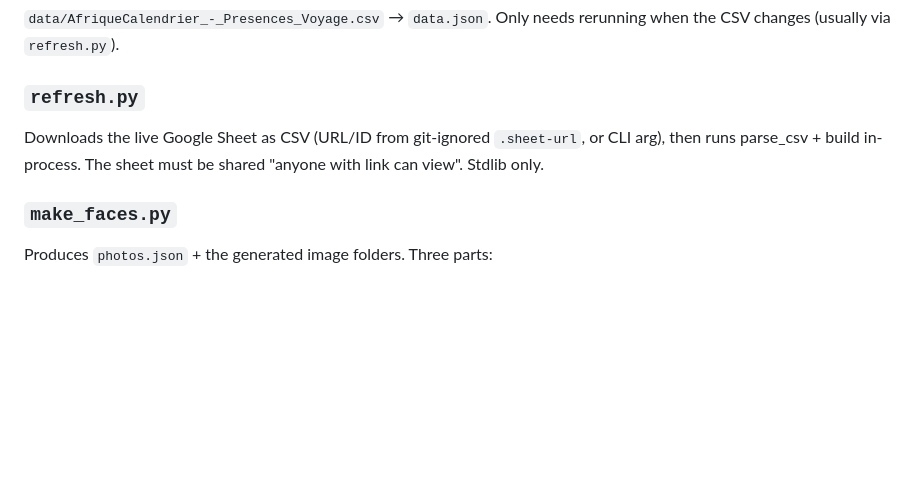
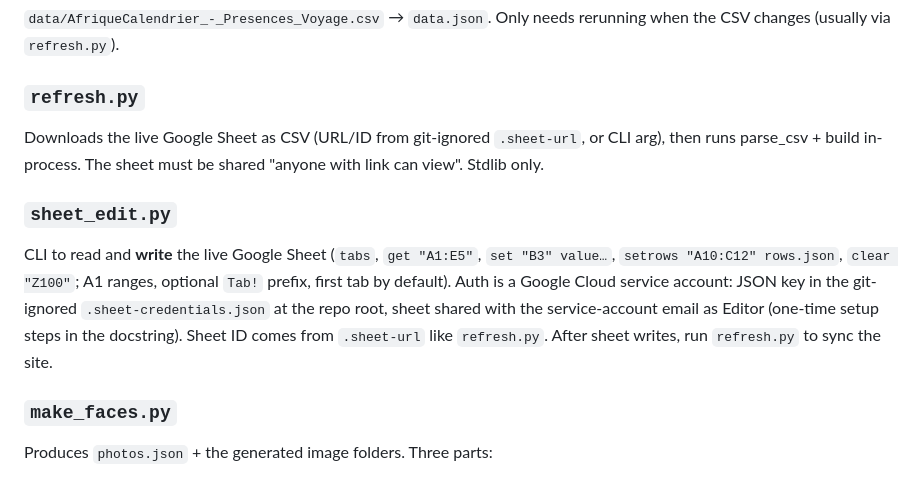
Before and after one commit to CartmanRolex/AfricaTrip, a Markdown page: src/CLAUDE.md, the part around the change. GitHub-like rendering; blank space fills up the shorter version.

```diff
--- a/src/CLAUDE.md
+++ b/src/CLAUDE.md
@@ -63,6 +63,15 @@ Downloads the live Google Sheet as CSV (URL/ID from git-ignored
 `.sheet-url`, or CLI arg), then runs parse_csv + build in-process. The sheet
 must be shared "anyone with link can view". Stdlib only.
 
+### `sheet_edit.py`
+CLI to read and **write** the live Google Sheet (`tabs`, `get "A1:E5"`,
+`set "B3" value…`, `setrows "A10:C12" rows.json`, `clear "Z100"`; A1 ranges,
+optional `Tab!` prefix, first tab by default). Auth is a Google Cloud
+service account: JSON key in the git-ignored `.sheet-credentials.json` at
+the repo root, sheet shared with the service-account email as Editor
+(one-time setup steps in the docstring). Sheet ID comes from `.sheet-url`
+like `refresh.py`. After sheet writes, run `refresh.py` to sync the site.
+
 ### `make_faces.py`
 Produces `photos.json` + the generated image folders. Three parts:
 1. **Faces**: hand-tuned square crops of `photos/<name>.jpeg` via the
```
Also changed, not shown: CLAUDE.md (+9 -4 lines).
